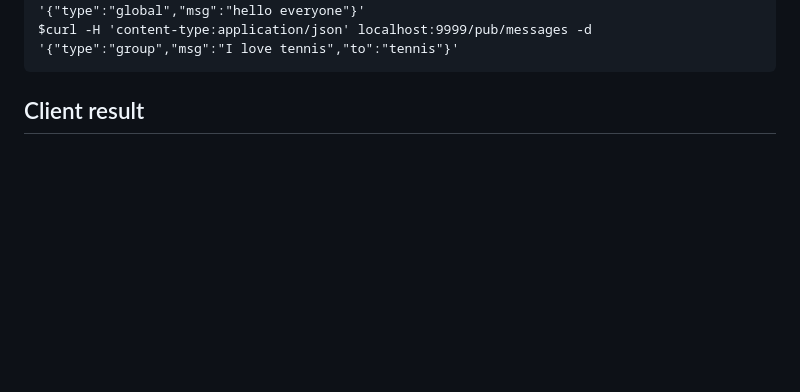
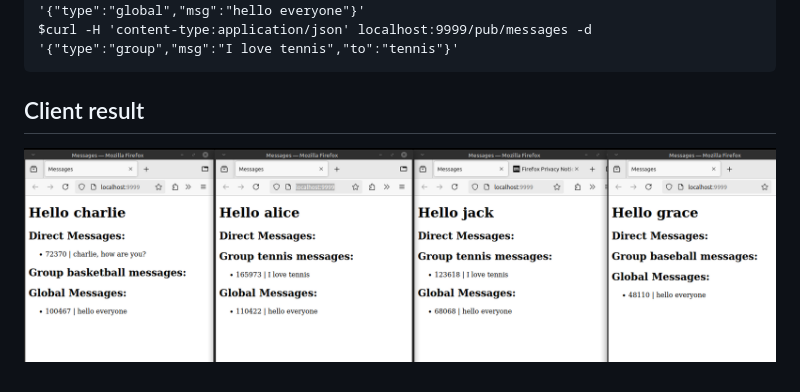
Before and after one commit to pzolo85/research, a Markdown page: mercure-app/README.md, the part around the change. GitHub-like rendering; blank space fills up the shorter version.

Commit message:
add image

````diff
--- a/mercure-app/README.md
+++ b/mercure-app/README.md
@@ -100,3 +100,5 @@ $curl -H 'content-type:application/json' localhost:9999/pub/messages -d '{"type"
 ```
 
 ## Client result
+
+![alt browser_out](https://raw.githubusercontent.com/pzolo85/research/refs/heads/main/images/mercure-app.png)
````
